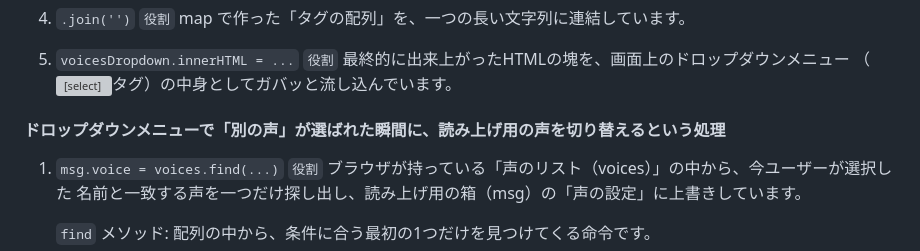
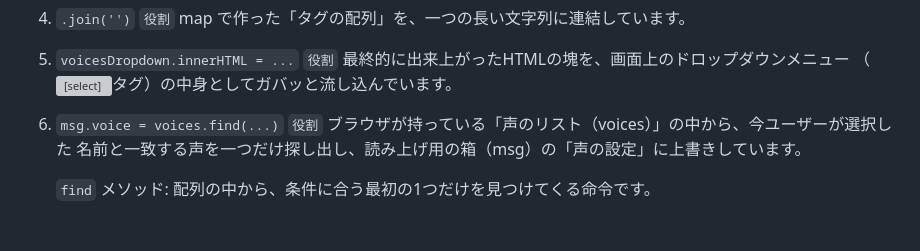
Before and after one commit to komishin/JS30, a Markdown page: README.md, the part around the change. Drawn GitHub-style; blank space fills up the shorter version; grey boxes are pictures that could not be loaded.

Commit message:
修正５

```diff
--- a/README.md
+++ b/README.md
@@ -134,8 +134,6 @@
 5. `voicesDropdown.innerHTML = ...`
      `役割`  最終的に出来上がったHTMLの塊を、画面上のドロップダウンメニュー
             （<select>タグ）の中身としてガバッと流し込んでいます。
-
-#### ドロップダウンメニューで「別の声」が選ばれた瞬間に、読み上げ用の声を切り替えるという処理
 
 
 1. `msg.voice = voices.find(...)`
```
